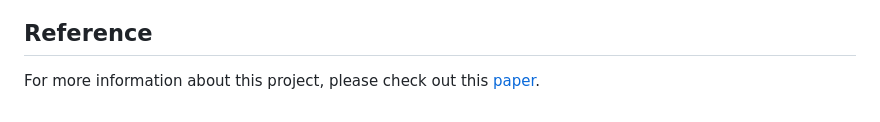
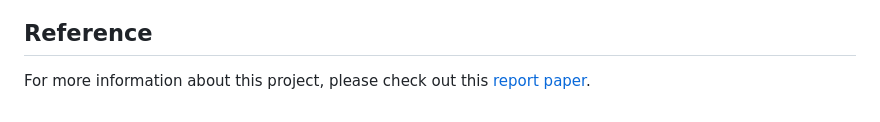
Before and after one commit to marswon0/heart_disease_analysis, a Markdown page: README.md, the part around the change. Drawn GitHub-style.

```diff
--- a/README.md
+++ b/README.md
@@ -67,4 +67,4 @@ AdaBoost uses stump as the base estimator. The performance of AdaBoost is direct
 
 ## Reference
 
-For more information about this project, please check out this [paper](https://github.com/marswon0/heart_disease_recognition/blob/4c5babe3b714034d97a0a31cad2e4c826a31ded2/Assets/Paper/Heart%20Disease%20Recognition.pdf).
+For more information about this project, please check out this [report paper](https://github.com/marswon0/heart_disease_recognition/blob/4c5babe3b714034d97a0a31cad2e4c826a31ded2/Assets/Paper/Heart%20Disease%20Recognition.pdf).
```
